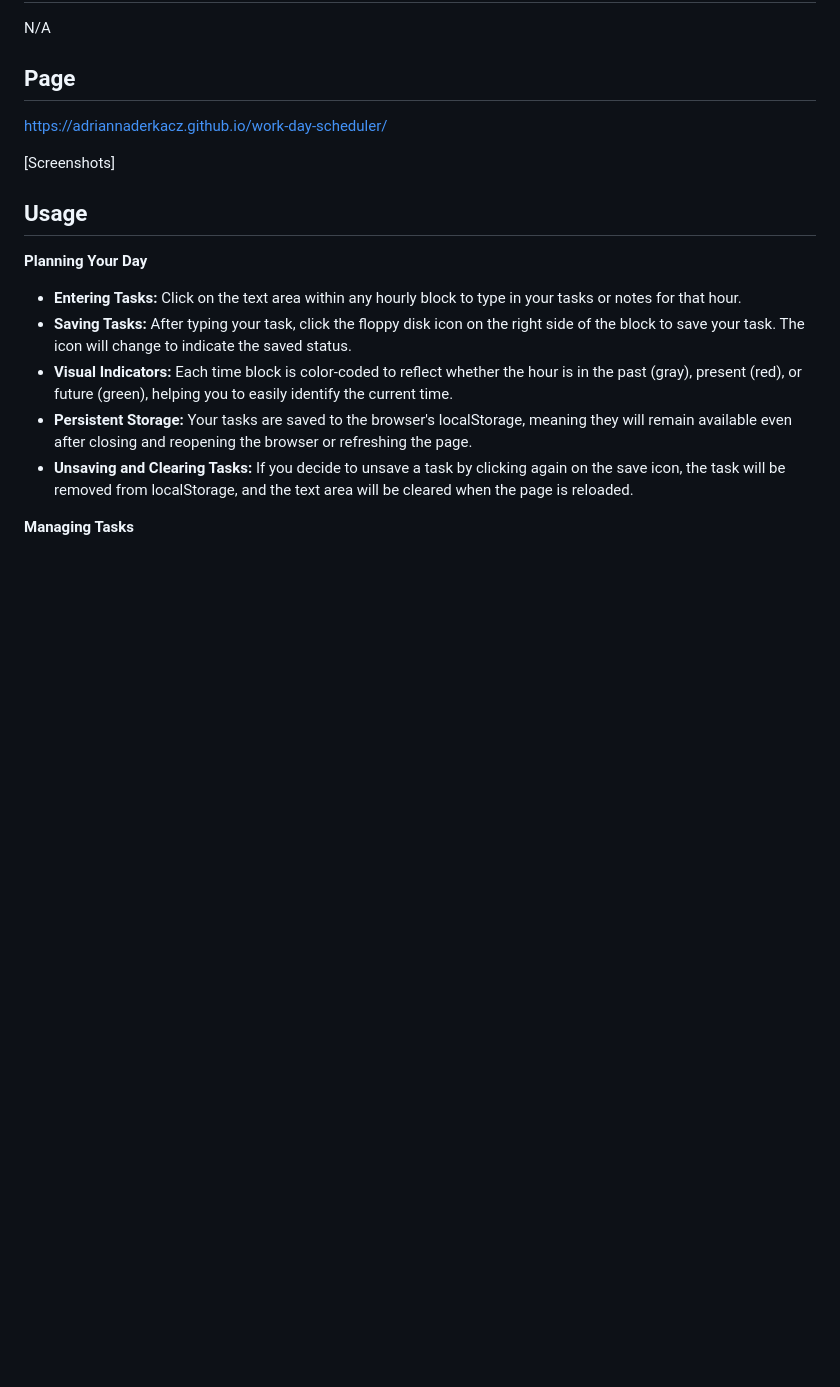
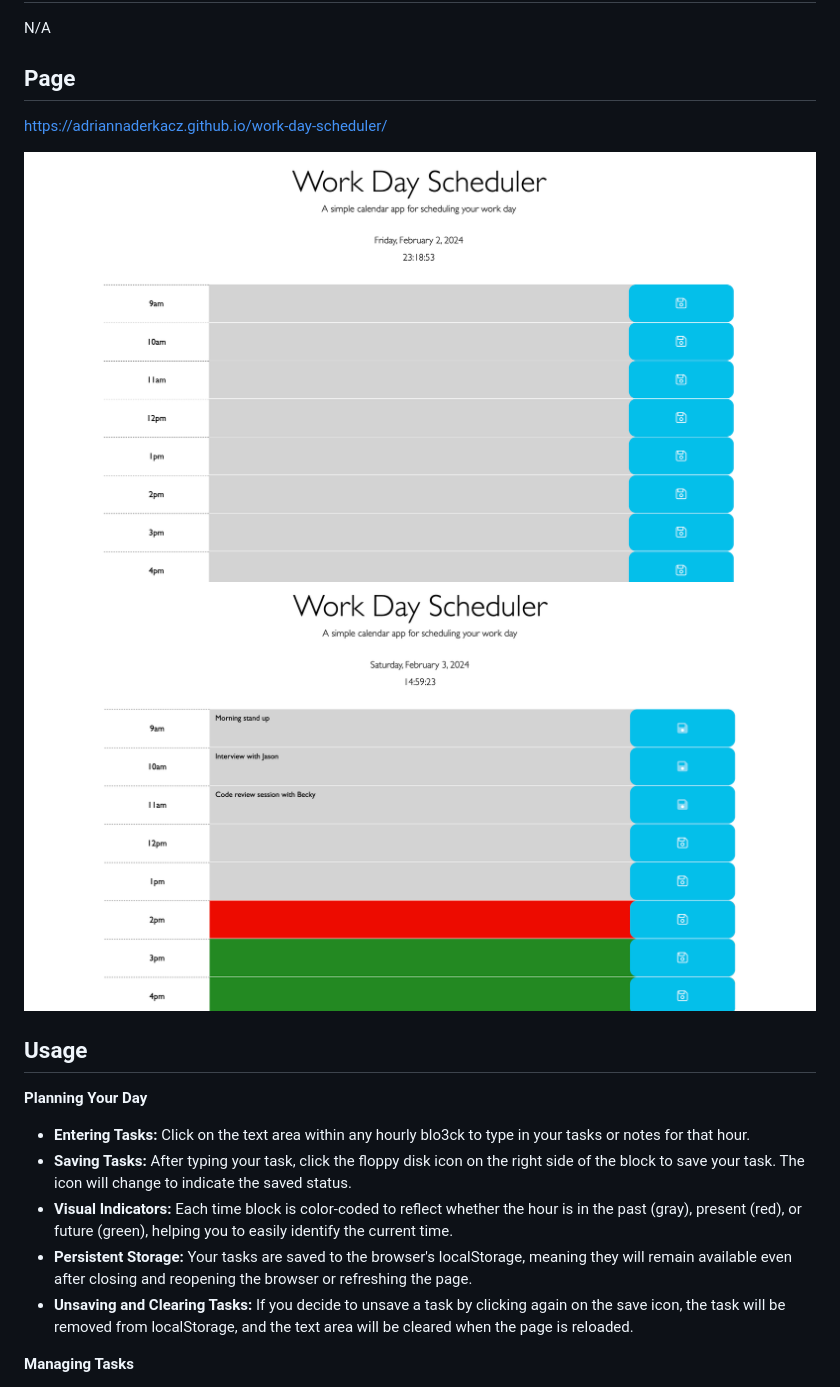
Before and after one commit to adriannaderkacz/work-day-scheduler, a Markdown page: README.md, the part around the change. Rendered like a GitHub page; blank space fills up the shorter version.

Commit message:
Updated readme file with images

```diff
--- a/README.md
+++ b/README.md
@@ -16,11 +16,13 @@ N/A
 ## Page
 https://adriannaderkacz.github.io/work-day-scheduler/
 
-[Screenshots]
+![Preview image](./assets/images/SS1.png)
+![Preview image](./assets/images/SS3.png)
+
 
 ## Usage
 **Planning Your Day**
-- **Entering Tasks:** Click on the text area within any hourly block to type in your tasks or notes for that hour.
+- **Entering Tasks:** Click on the text area within any hourly blo3ck to type in your tasks or notes for that hour.
 - **Saving Tasks:** After typing your task, click the floppy disk icon on the right side of the block to save your task. The icon will change to indicate the saved status.
 - **Visual Indicators:** Each time block is color-coded to reflect whether the hour is in the past (gray), present (red), or future (green), helping you to easily identify the current time.
 - **Persistent Storage:** Your tasks are saved to the browser's localStorage, meaning they will remain available even after closing and reopening the browser or refreshing the page.
```
